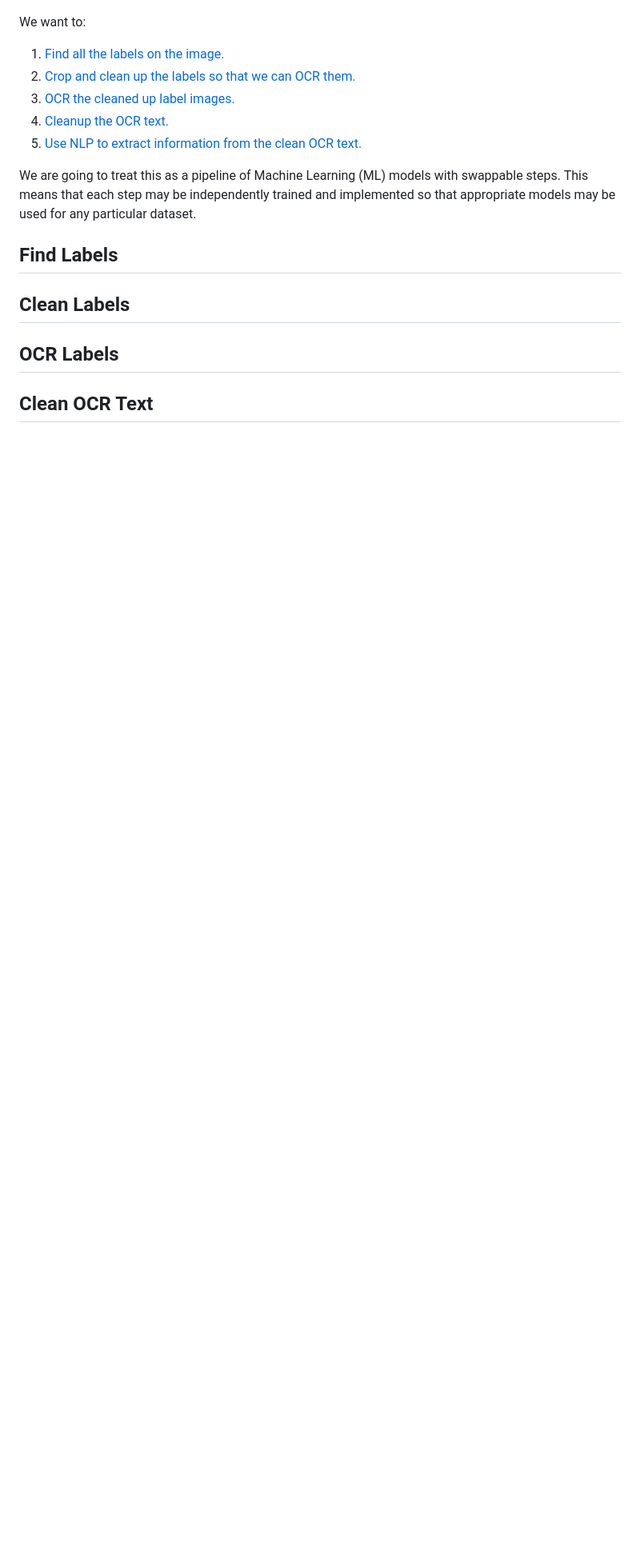
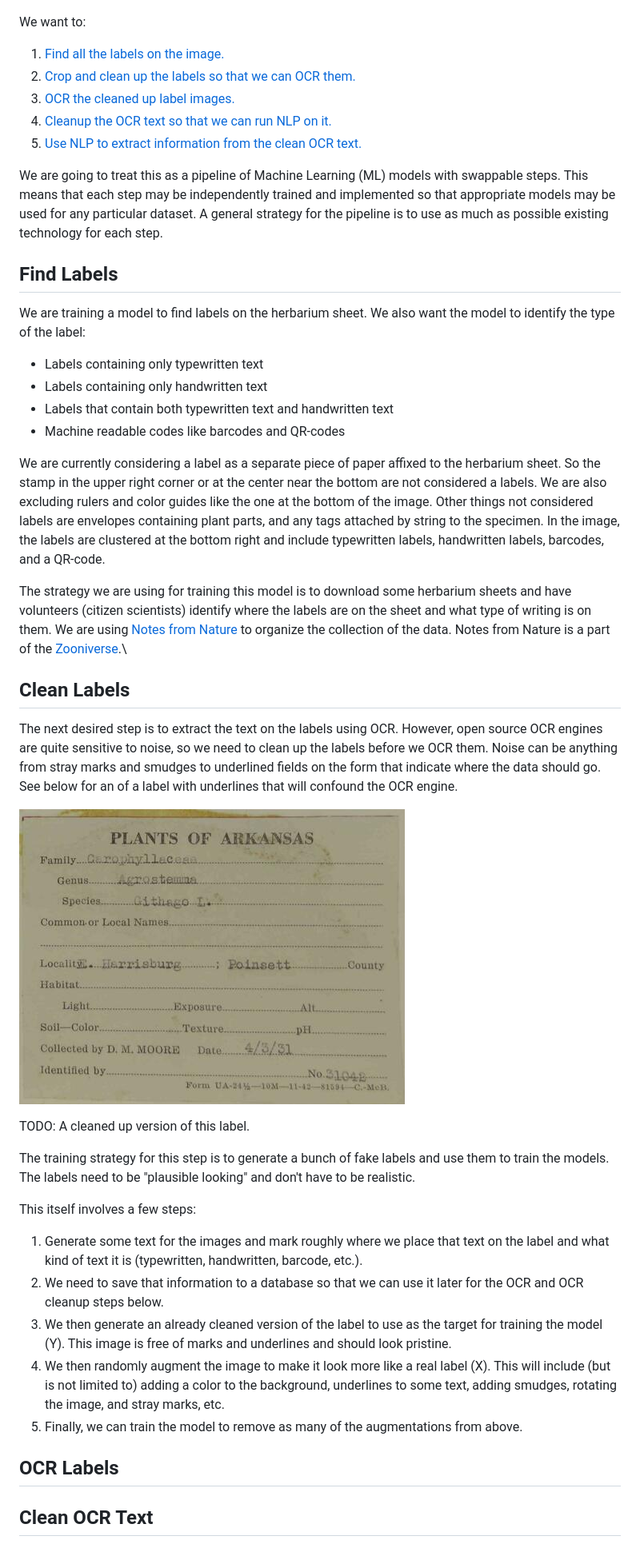
Before and after one commit to rafelafrance/digi_leap_old, a Markdown page: README.md, the part around the change printed below. Shown: that part at 80% size. Rendered like a GitHub page; pictures changed too: assets/label_with_underlines.jpg (added); blank space fills up the shorter version.

```diff
--- a/README.md
+++ b/README.md
@@ -11,14 +9,40 @@ We want to:
 1. [Find all the labels on the image.](#Find-Labels)
 1. [Crop and clean up the labels so that we can OCR them.](#Clean-Labels)
 1. [OCR the cleaned up label images.](#OCR-Labels)
-1. [Cleanup the OCR text.](#Clean-OCR-Text)
+1. [Cleanup the OCR text so that we can run NLP on it.](#Clean-OCR-Text)
 1. [Use NLP to extract information from the clean OCR text.](#Extract-Information)
 
-We are going to treat this as a pipeline of Machine Learning (ML) models with swappable steps. This means that each step may be independently trained and implemented so that appropriate models may be used for any particular dataset.
+We are going to treat this as a pipeline of Machine Learning (ML) models with swappable steps. This means that each step may be independently trained and implemented so that appropriate models may be used for any particular dataset. A general strategy for the pipeline is to use as much as possible existing technology for each step.
 
 ## Find Labels
 
+We are training a model to find labels on the herbarium sheet. We also want the model to identify the type of the label:
+- Labels containing only typewritten text
+- Labels containing only handwritten text
+- Labels that contain both typewritten text and handwritten text
+- Machine readable codes like barcodes and QR-codes
+
+We are currently considering a label as a separate piece of paper affixed to the herbarium sheet. So the stamp in the upper right corner or at the center near the bottom are not considered a labels. We are also excluding rulers and color guides like the one at the bottom of the image. Other things not considered labels are envelopes containing plant parts, and any tags attached by string to the specimen. In the image, the labels are clustered at the bottom right and include typewritten labels, handwritten labels, barcodes, and a QR-code.
+
+The strategy we are using for training this model is to download some herbarium sheets and have volunteers (citizen scientists) identify where the labels are on the sheet and what type of writing is on them. We are using [Notes from Nature](https://www.zooniverse.org/organizations/md68135/notes-from-nature) to organize the collection of the data. Notes from Nature is a part of the [Zooniverse](https://www.zooniverse.org/).\
+
 ## Clean Labels
+
+The next desired step is to extract the text on the labels using OCR. However, open source OCR engines are quite sensitive to noise, so we need to clean up the labels before we OCR them. Noise can be anything from stray marks and smudges to underlined fields on the form that indicate where the data should go. See below for an of a label with underlines that will confound the OCR engine.
+
+![image with underlines](assets/label_with_underlines.jpg)
+
+TODO: A cleaned up version of this label.
+
+The training strategy for this step is to generate a bunch of fake labels and use them to train the models. The labels need to be "plausible looking" and don't have to be realistic.
+
+This itself involves a few steps:
+
+1. Generate some text for the images and mark roughly where we place that text on the label and what kind of text it is (typewritten, handwritten, barcode, etc.).
+1. We need to save that information to a database so that we can use it later for the OCR and OCR cleanup steps below.
+1. We then generate an already cleaned version of the label to use as the target for training the model (Y). This image is free of marks and underlines and should look pristine.
+1. We then randomly augment the image to make it look more like a real label (X). This will include (but is not limited to) adding a color to the background, underlines to some text, adding smudges, rotating the image, and stray marks, etc.
+1. Finally, we can train the model to remove as many of the augmentations from above.
 
 ## OCR Labels
 
```
Also changed, not shown: other parts of README.md (+1 -3 lines), 5 other files.
